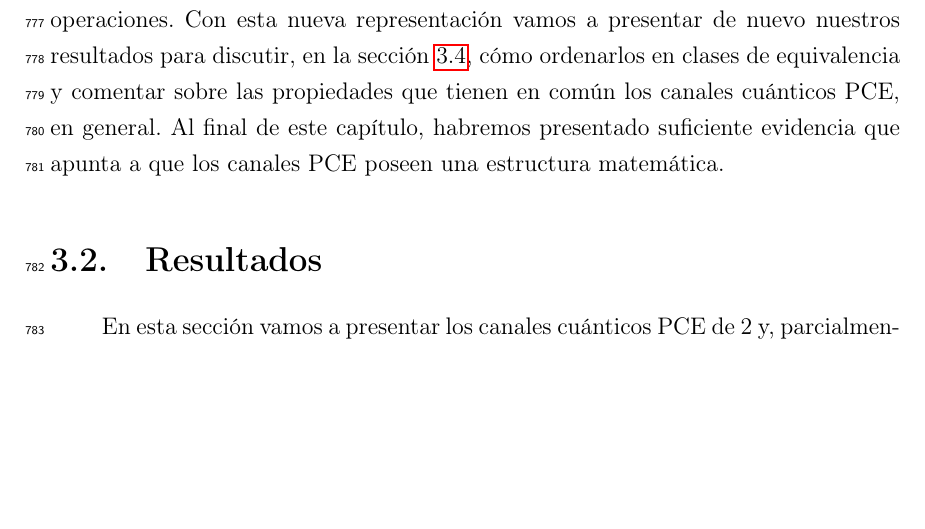
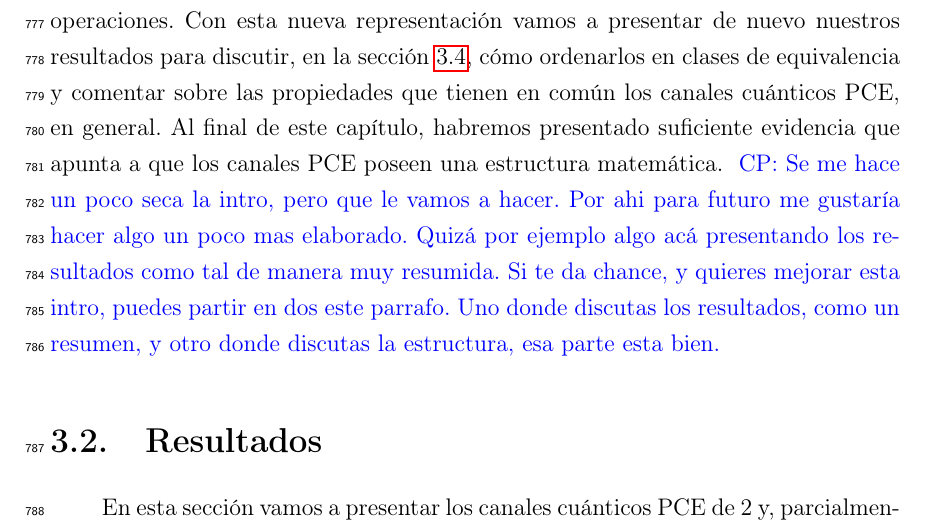
Before and after one commit to deleonja/docs_practicas, a LaTeX thesis (tesis/informe-tesis/tesis.tex, which reads tesis/informe-tesis/2_y_3_qubits.tex): part of page 53 of 81, cut so that both start at the same text, the shorter picture padded with empty space. Compiled offline with pdfLaTeX.

```diff
--- a/tesis/informe-tesis/2_y_3_qubits.tex
+++ b/tesis/informe-tesis/2_y_3_qubits.tex
@@ -22,7 +22,11 @@
 Al final de este capítulo,
 habremos presentado suficiente evidencia que apunta a que los canales PCE
 poseen una estructura matemática.
-
+\cpnote{Se me hace un poco seca la intro, pero que le vamos a hacer. Por ahi
+para futuro me gustaría hacer algo un poco mas elaborado. Quizá por ejemplo algo acá
+presentando los resultados como tal de manera muy resumida. Si te da chance, y quieres
+mejorar esta intro, puedes partir en dos este parrafo. Uno donde discutas los resultados,
+como un resumen, y otro donde discutas la estructura, esa parte esta bien. }
 % }}}
 \section{Resultados}\label{sec:ch3_resultados} % {{{
 En esta sección vamos a presentar los canales cuánticos PCE de 2 y,
```
